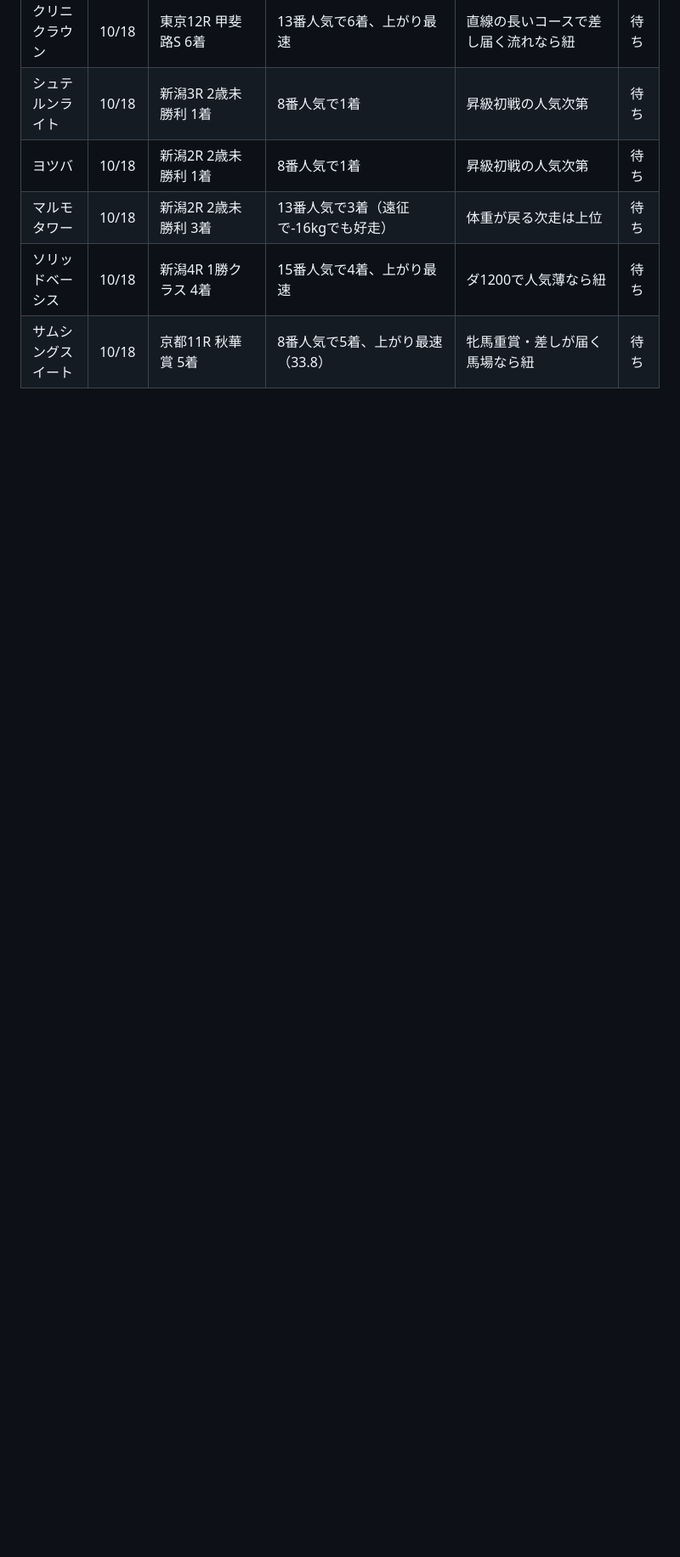
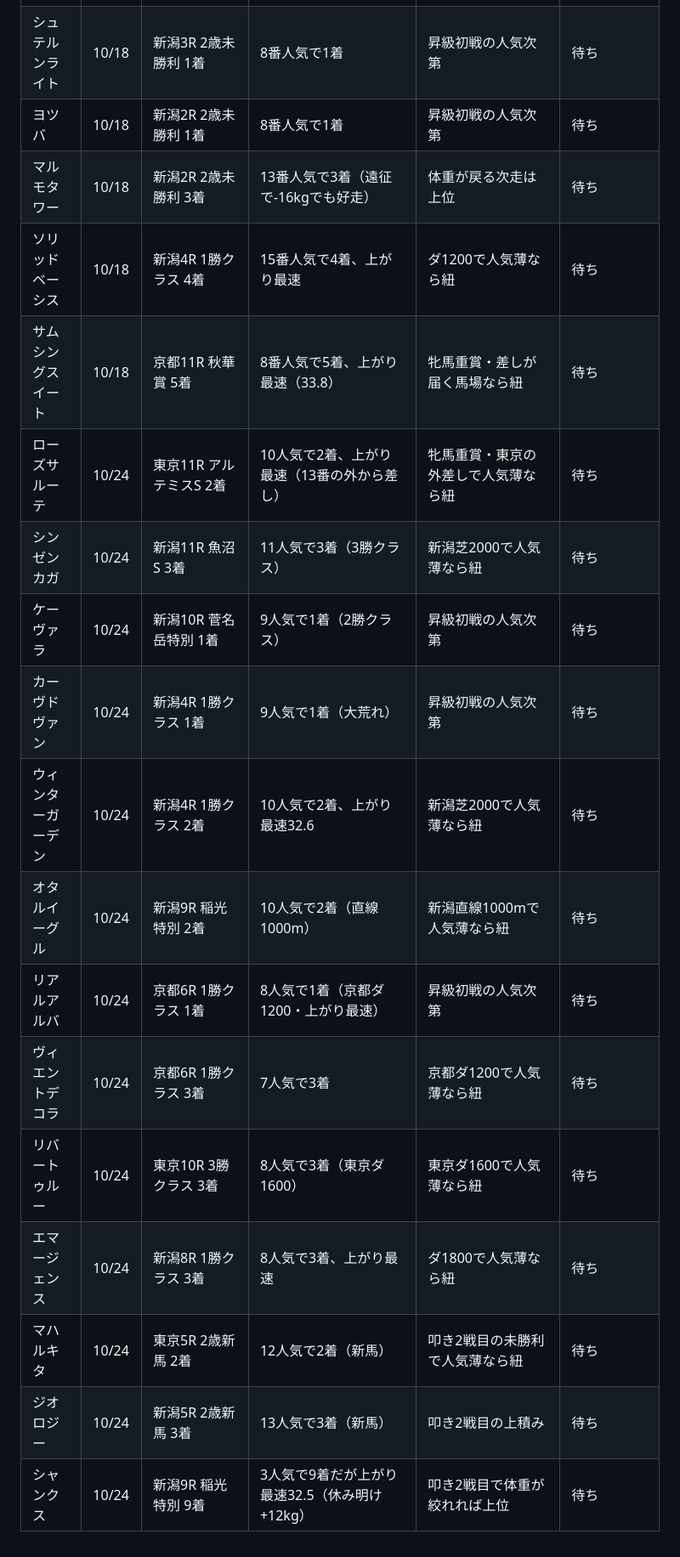
Before and after one commit to ryo117ogawa2-netizen/jockey-road, a Markdown page: watchlist.md, the part around one of its changes. Shown at 85% size. GitHub-like rendering; blank space fills up the shorter version.

Commit message:
10/24 振り返り：◎17/35・買い方86%（◎単勝127%）、アルテミスS◎1着。1勝クラス型の見直し提案、注目馬13頭を追加
Co-Authored-By: Claude Opus 5.5 <noreply@anthropic.com>
Claude-Session: https://claude.ai/code/session_01PXAqfpLjHykAhUEhSWrFxS

```diff
--- a/watchlist.md
+++ b/watchlist.md
@@ -64,3 +64,16 @@
 | マルモタワー | 10/18 | 新潟2R 2歳未勝利 3着 | 13番人気で3着（遠征で-16kgでも好走） | 体重が戻る次走は上位 | 待ち |
 | ソリッドベーシス | 10/18 | 新潟4R 1勝クラス 4着 | 15番人気で4着、上がり最速 | ダ1200で人気薄なら紐 | 待ち |
 | サムシングスイート | 10/18 | 京都11R 秋華賞 5着 | 8番人気で5着、上がり最速（33.8） | 牝馬重賞・差しが届く馬場なら紐 | 待ち |
+| ローズサルーテ | 10/24 | 東京11R アルテミスS 2着 | 10人気で2着、上がり最速（13番の外から差し） | 牝馬重賞・東京の外差しで人気薄なら紐 | 待ち |
+| シンゼンカガ | 10/24 | 新潟11R 魚沼S 3着 | 11人気で3着（3勝クラス） | 新潟芝2000で人気薄なら紐 | 待ち |
+| ケーヴァラ | 10/24 | 新潟10R 菅名岳特別 1着 | 9人気で1着（2勝クラス） | 昇級初戦の人気次第 | 待ち |
+| カーヴドヴァン | 10/24 | 新潟4R 1勝クラス 1着 | 9人気で1着（大荒れ） | 昇級初戦の人気次第 | 待ち |
+| ウィンターガーデン | 10/24 | 新潟4R 1勝クラス 2着 | 10人気で2着、上がり最速32.6 | 新潟芝2000で人気薄なら紐 | 待ち |
+| オタルイーグル | 10/24 | 新潟9R 稲光特別 2着 | 10人気で2着（直線1000m） | 新潟直線1000mで人気薄なら紐 | 待ち |
+| リアルアルバ | 10/24 | 京都6R 1勝クラス 1着 | 8人気で1着（京都ダ1200・上がり最速） | 昇級初戦の人気次第 | 待ち |
+| ヴィエントデコラ | 10/24 | 京都6R 1勝クラス 3着 | 7人気で3着 | 京都ダ1200で人気薄なら紐 | 待ち |
+| リバートゥルー | 10/24 | 東京10R 3勝クラス 3着 | 8人気で3着（東京ダ1600） | 東京ダ1600で人気薄なら紐 | 待ち |
+| エマージェンス | 10/24 | 新潟8R 1勝クラス 3着 | 8人気で3着、上がり最速 | ダ1800で人気薄なら紐 | 待ち |
+| マハルキタ | 10/24 | 東京5R 2歳新馬 2着 | 12人気で2着（新馬） | 叩き2戦目の未勝利で人気薄なら紐 | 待ち |
+| ジオロジー | 10/24 | 新潟5R 2歳新馬 3着 | 13人気で3着（新馬） | 叩き2戦目の上積み | 待ち |
+| シャンクス | 10/24 | 新潟9R 稲光特別 9着 | 3人気で9着だが上がり最速32.5（休み明け+12kg） | 叩き2戦目で体重が絞れれば上位 | 待ち |
```
Also changed, not shown: other parts of watchlist.md (+5 -5 lines), lessons.md (+4 -1 lines), reviews/2026-10-24.md (added, +58 -0 lines).
